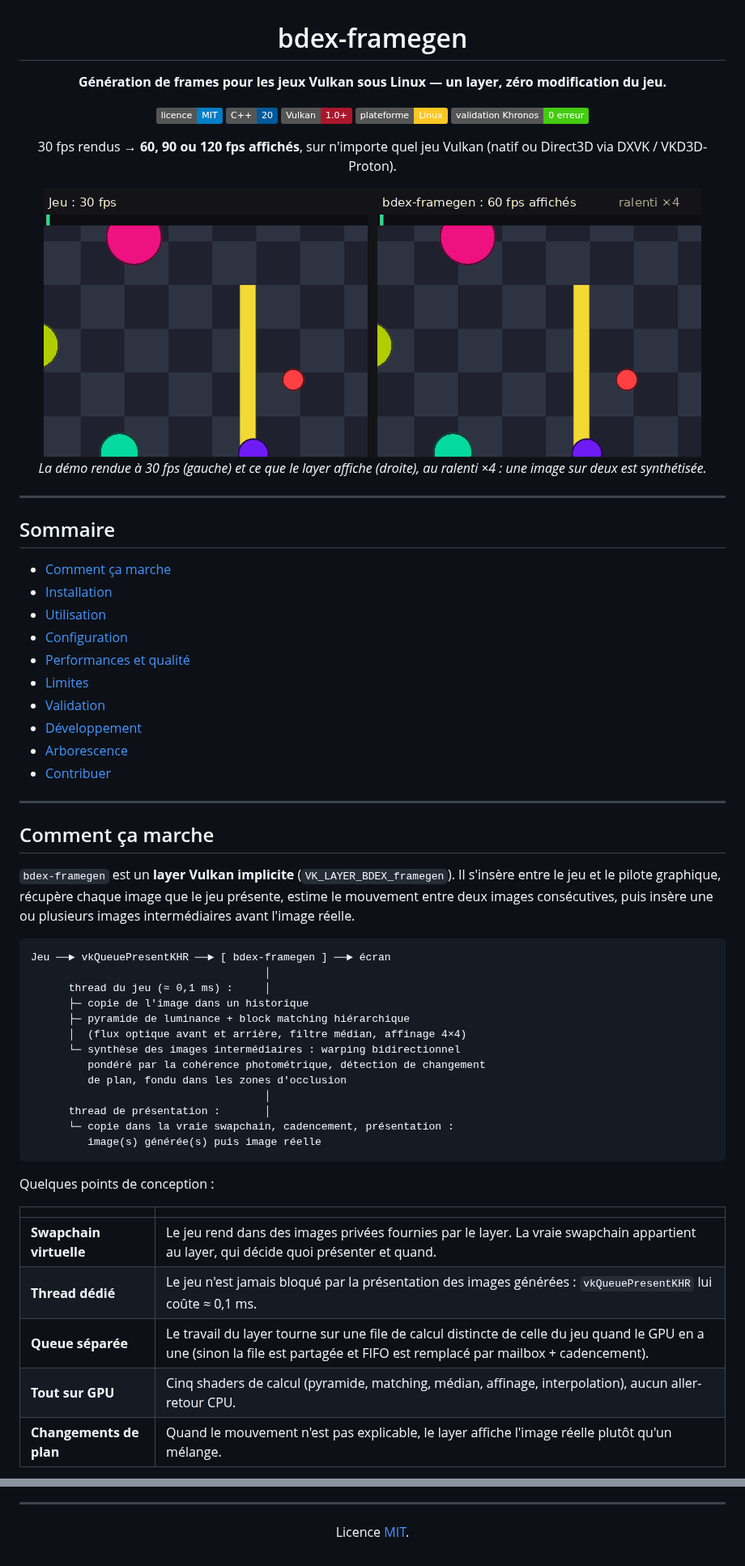
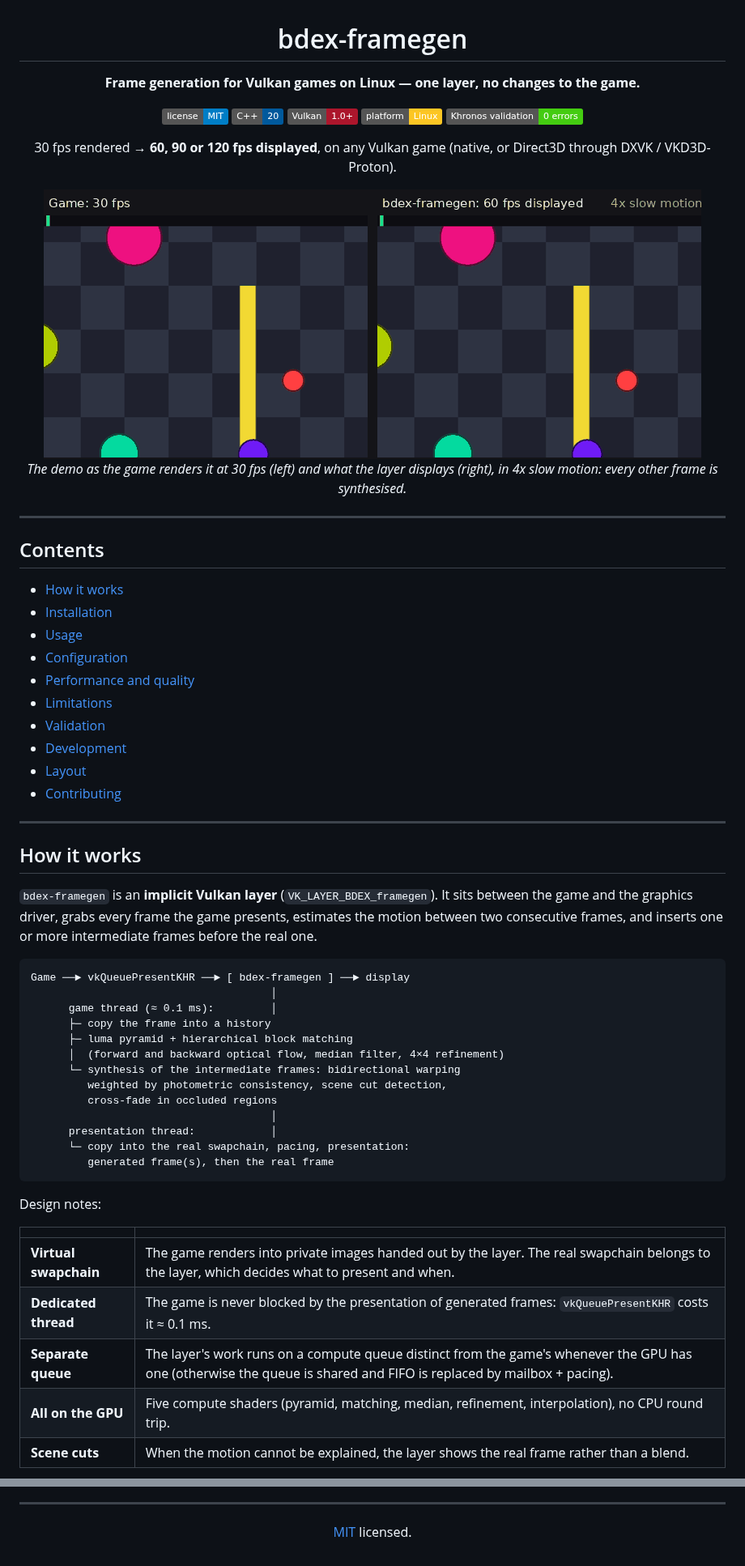
Before and after one commit to Bdexez/bdex_frame_gen, a Markdown page: README.md, 2 parts joined by grey strips. Shown at 81% size. GitHub-like rendering; pictures changed too: docs/demo.gif; badges without logos.

Commit message:
README in English, documentation images with English labels

````diff
--- a/README.md
+++ b/README.md
@@ -2,14 +2,14 @@
 
 # bdex-framegen
 
-**Génération de frames pour les jeux Vulkan sous Linux — un layer, zéro modification du jeu.**
+**Frame generation for Vulkan games on Linux — one layer, no changes to the game.**
 
-[![Licence MIT](https://img.shields.io/badge/licence-MIT-blue.svg)](LICENSE)
+[![MIT License](https://img.shields.io/badge/license-MIT-blue.svg)](LICENSE)
 [![C++20](https://img.shields.io/badge/C%2B%2B-20-00599C.svg?logo=cplusplus&logoColor=white)](#)
 [![Vulkan](https://img.shields.io/badge/Vulkan-1.0%2B-AC162C.svg?logo=vulkan&logoColor=white)](#)
-[![Plateforme](https://img.shields.io/badge/plateforme-Linux-FCC624.svg?logo=linux&logoColor=black)](#)
-[![Validation Khronos](https://img.shields.io/badge/validation%20Khronos-0%20erreur-success.svg)](#validation)
+[![Platform](https://img.shields.io/badge/platform-Linux-FCC624.svg?logo=linux&logoColor=black)](#)
+[![Khronos validation](https://img.shields.io/badge/Khronos%20validation-0%20errors-success.svg)](#validation)
 
-30 fps rendus → **60, 90 ou 120 fps affichés**, sur n'importe quel jeu Vulkan
-(natif ou Direct3D via DXVK / VKD3D-Proton).
+30 fps rendered → **60, 90 or 120 fps displayed**, on any Vulkan game
+(native, or Direct3D through DXVK / VKD3D-Proton).
 
@@ -17,55 +17,55 @@
 
-*La démo rendue à 30 fps (gauche) et ce que le layer affiche (droite), au ralenti ×4 : une image sur deux est synthétisée.*
+*The demo as the game renders it at 30 fps (left) and what the layer displays (right), in 4x slow motion: every other frame is synthesised.*
 
 </div>
 
 ---
 
-## Sommaire
+## Contents
 
-- [Comment ça marche](#comment-ça-marche)
+- [How it works](#how-it-works)
 - [Installation](#installation)
-- [Utilisation](#utilisation)
+- [Usage](#usage)
 - [Configuration](#configuration)
-- [Performances et qualité](#performances-et-qualité)
-- [Limites](#limites)
+- [Performance and quality](#performance-and-quality)
+- [Limitations](#limitations)
 - [Validation](#validation)
-- [Développement](#développement)
-- [Arborescence](#arborescence)
-- [Contribuer](#contribuer)
+- [Development](#development)
+- [Layout](#layout)
+- [Contributing](#contributing)
 
 ---
 
-## Comment ça marche
+## How it works
 
-`bdex-framegen` est un **layer Vulkan implicite** (`VK_LAYER_BDEX_framegen`).
-Il s'insère entre le jeu et le pilote graphique, récupère chaque image que le
-jeu présente, estime le mouvement entre deux images consécutives, puis insère
-une ou plusieurs images intermédiaires avant l'image réelle.
+`bdex-framegen` is an **implicit Vulkan layer** (`VK_LAYER_BDEX_framegen`).
+It sits between the game and the graphics driver, grabs every frame the game
+presents, estimates the motion between two consecutive frames, and inserts
+one or more intermediate frames before the real one.
 
 ```
-Jeu ──► vkQueuePresentKHR ──► [ bdex-framegen ] ──► écran
-                                     │
-      thread du jeu (≈ 0,1 ms) :     │
-      ├─ copie de l'image dans un historique
-      ├─ pyramide de luminance + block matching hiérarchique
-      │  (flux optique avant et arrière, filtre médian, affinage 4×4)
-      └─ synthèse des images intermédiaires : warping bidirectionnel
-         pondéré par la cohérence photométrique, détection de changement
-         de plan, fondu dans les zones d'occlusion
-                                     │
-      thread de présentation :       │
-      └─ copie dans la vraie swapchain, cadencement, présentation :
-         image(s) générée(s) puis image réelle
+Game ──► vkQueuePresentKHR ──► [ bdex-framegen ] ──► display
+                                      │
+      game thread (≈ 0.1 ms):         │
+      ├─ copy the frame into a history
+      ├─ luma pyramid + hierarchical block matching
+      │  (forward and backward optical flow, median filter, 4×4 refinement)
+      └─ synthesis of the intermediate frames: bidirectional warping
+         weighted by photometric consistency, scene cut detection,
+         cross-fade in occluded regions
+                                      │
+      presentation thread:            │
+      └─ copy into the real swapchain, pacing, presentation:
+         generated frame(s), then the real frame
 ```
 
-Quelques points de conception :
+Design notes:
 
 | | |
 |---|---|
-| **Swapchain virtuelle** | Le jeu rend dans des images privées fournies par le layer. La vraie swapchain appartient au layer, qui décide quoi présenter et quand. |
-| **Thread dédié** | Le jeu n'est jamais bloqué par la présentation des images générées : `vkQueuePresentKHR` lui coûte ≈ 0,1 ms. |
-| **Queue séparée** | Le travail du layer tourne sur une file de calcul distincte de celle du jeu quand le GPU en a une (sinon la file est partagée et FIFO est remplacé par mailbox + cadencement). |
-| **Tout sur GPU** | Cinq shaders de calcul (pyramide, matching, médian, affinage, interpolation), aucun aller-retour CPU. |
-| **Changements de plan** | Quand le mouvement n'est pas explicable, le layer affiche l'image réelle plutôt qu'un mélange. |
+| **Virtual swapchain** | The game renders into private images handed out by the layer. The real swapchain belongs to the layer, which decides what to present and when. |
+| **Dedicated thread** | The game is never blocked by the presentation of generated frames: `vkQueuePresentKHR` costs it ≈ 0.1 ms. |
+| **Separate queue** | The layer's work runs on a compute queue distinct from the game's whenever the GPU has one (otherwise the queue is shared and FIFO is replaced by mailbox + pacing). |
+| **All on the GPU** | Five compute shaders (pyramid, matching, median, refinement, interpolation), no CPU round trip. |
+| **Scene cuts** | When the motion cannot be explained, the layer shows the real frame rather than a blend. |
 
@@ -321,6 +321,6 @@ L'historique des versions est dans [CHANGELOG.md](CHANGELOG.md).
 
 <div align="center">
 
-Licence [MIT](LICENSE).
+[MIT](LICENSE) licensed.
 
 </div>
````
Also changed, not shown: other parts of README.md (+106 -106 lines), docs/comparaison.png (deleted), docs/comparison.png (added), docs/flow.png (renamed from docs/flux.png).
